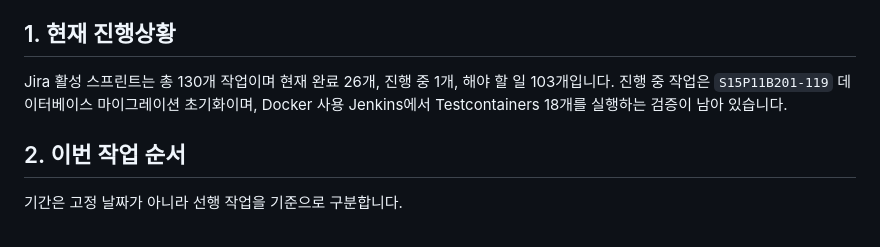
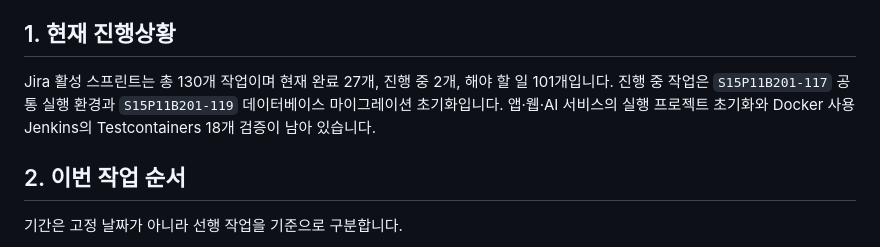
Before and after one commit to watermell0n/EcoVillgae, a Markdown page: docs/TEAM_SCHEDULE_AND_WORKFLOW.md, the part around the change. GitHub-like rendering.

Commit message:
docs: sync team workflow with Jira status

```diff
--- a/docs/TEAM_SCHEDULE_AND_WORKFLOW.md
+++ b/docs/TEAM_SCHEDULE_AND_WORKFLOW.md
@@ -6,9 +6,10 @@
 
 ## 1. 현재 진행상황
 
-Jira 활성 스프린트는 총 130개 작업이며 현재 완료 26개, 진행 중 1개, 해야 할 일
-103개입니다. 진행 중 작업은 `S15P11B201-119` 데이터베이스 마이그레이션
-초기화이며, Docker 사용 Jenkins에서 Testcontainers 18개를 실행하는 검증이 남아
+Jira 활성 스프린트는 총 130개 작업이며 현재 완료 27개, 진행 중 2개, 해야 할 일
+101개입니다. 진행 중 작업은 `S15P11B201-117` 공통 실행 환경과
+`S15P11B201-119` 데이터베이스 마이그레이션 초기화입니다. 앱·웹·AI 서비스의
+실행 프로젝트 초기화와 Docker 사용 Jenkins의 Testcontainers 18개 검증이 남아
 있습니다.
 
 ## 2. 이번 작업 순서
```
